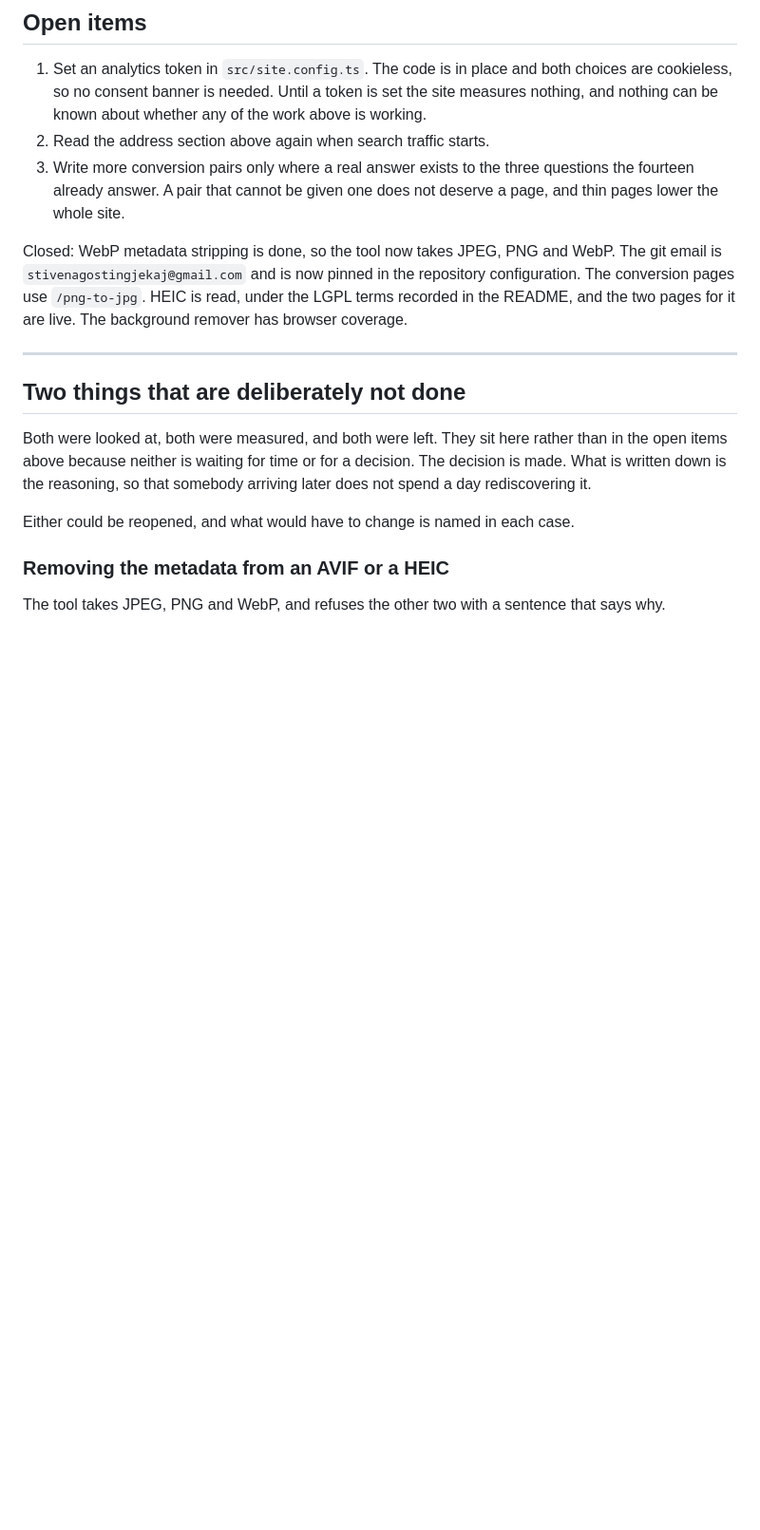
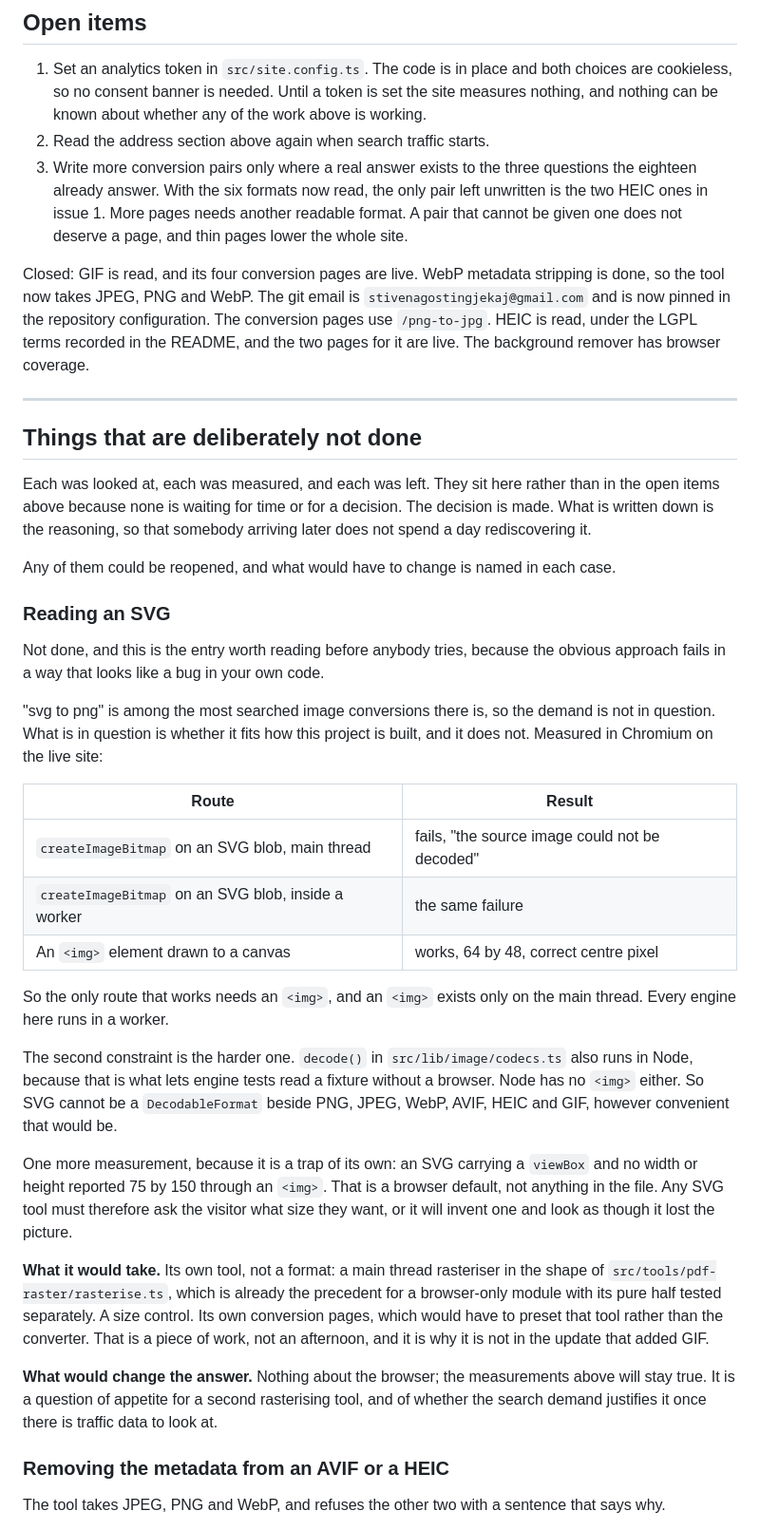
Before and after one commit to Stiven-Gjekaj/BitSmith, a Markdown page: docs/milestones.md, the part around one of its changes. Shown at 95% size. GitHub-like rendering; blank space fills up the shorter version.

Commit message:
docs: write down why an SVG cannot be read the way the others are
The most useful paragraph in this update. The obvious approach fails in a way
that looks like a bug in your own code, so the measurements are recorded
before anybody spends an evening on it: createImageBitmap refuses an SVG on
the main thread and in a worker, an img element works, and an img exists only
on the main thread. decode() also runs in Node for the engine tests, and Node
has no img either.

The trap inside the trap is recorded too. An SVG with a viewBox and no width
reported 75 by 150, which is a browser default rather than anything in the
file, so any SVG tool has to ask what size is wanted.

The 45 MB of duplicated files in the build is recorded in the same section.
It costs a visitor nothing, because the duplicates are never requested, and
the fix means changing how two libraries are bundled, which is a good way to
break WebAssembly loading for no gain anybody can feel.

The section heading no longer says two things, because there are three.

```diff
--- a/docs/milestones.md
+++ b/docs/milestones.md
@@ -259,10 +259,13 @@ limit is over a million.
    any of the work above is working.
 2. Read the address section above again when search traffic starts.
 3. Write more conversion pairs only where a real answer exists to the three
-   questions the fourteen already answer. A pair that cannot be given one does
+   questions the eighteen already answer. With the six formats now read, the
+   only pair left unwritten is the two HEIC ones in issue 1. More pages needs
+   another readable format. A pair that cannot be given one does
    not deserve a page, and thin pages lower the whole site.
 
-Closed: WebP metadata stripping is done, so the tool now takes JPEG, PNG and
+Closed: GIF is read, and its four conversion pages are live. WebP metadata
+stripping is done, so the tool now takes JPEG, PNG and
 WebP. The git email is `stivenagostingjekaj@gmail.com` and is now pinned in
 the repository configuration. The conversion pages use `/png-to-jpg`. HEIC is
 read, under the LGPL terms recorded in the README, and the two pages for it
@@ -270,14 +273,57 @@ are live. The background remover has browser coverage.
 
 ---
 
-## Two things that are deliberately not done
+## Things that are deliberately not done
 
-Both were looked at, both were measured, and both were left. They sit here
-rather than in the open items above because neither is waiting for time or for
-a decision. The decision is made. What is written down is the reasoning, so
-that somebody arriving later does not spend a day rediscovering it.
+Each was looked at, each was measured, and each was left. They sit here rather
+than in the open items above because none is waiting for time or for a
+decision. The decision is made. What is written down is the reasoning, so that
+somebody arriving later does not spend a day rediscovering it.
 
-Either could be reopened, and what would have to change is named in each case.
+Any of them could be reopened, and what would have to change is named in each
+case.
+
+### Reading an SVG
+
+Not done, and this is the entry worth reading before anybody tries, because
+the obvious approach fails in a way that looks like a bug in your own code.
+
+"svg to png" is among the most searched image conversions there is, so the
+demand is not in question. What is in question is whether it fits how this
+project is built, and it does not. Measured in Chromium on the live site:
+
+| Route | Result |
+| ----- | ------ |
+| `createImageBitmap` on an SVG blob, main thread | fails, "the source image could not be decoded" |
+| `createImageBitmap` on an SVG blob, inside a worker | the same failure |
+| An `<img>` element drawn to a canvas | works, 64 by 48, correct centre pixel |
+
+So the only route that works needs an `<img>`, and an `<img>` exists only on
+the main thread. Every engine here runs in a worker.
+
+The second constraint is the harder one. `decode()` in
+`src/lib/image/codecs.ts` also runs in Node, because that is what lets engine
+tests read a fixture without a browser. Node has no `<img>` either. So SVG
+cannot be a `DecodableFormat` beside PNG, JPEG, WebP, AVIF, HEIC and GIF,
+however convenient that would be.
+
+One more measurement, because it is a trap of its own: an SVG carrying a
+`viewBox` and no width or height reported 75 by 150 through an `<img>`. That
+is a browser default, not anything in the file. Any SVG tool must therefore
+ask the visitor what size they want, or it will invent one and look as though
+it lost the picture.
+
+**What it would take.** Its own tool, not a format: a main thread rasteriser
+in the shape of `src/tools/pdf-raster/rasterise.ts`, which is already the
+precedent for a browser-only module with its pure half tested separately. A
+size control. Its own conversion pages, which would have to preset that tool
+rather than the converter. That is a piece of work, not an afternoon, and it
+is why it is not in the update that added GIF.
+
+**What would change the answer.** Nothing about the browser; the measurements
+above will stay true. It is a question of appetite for a second rasterising
+tool, and of whether the search demand justifies it once there is traffic
+data to look at.
 
 ### Removing the metadata from an AVIF or a HEIC
 
```
Also changed, not shown: other parts of docs/milestones.md (+34 -0 lines).
